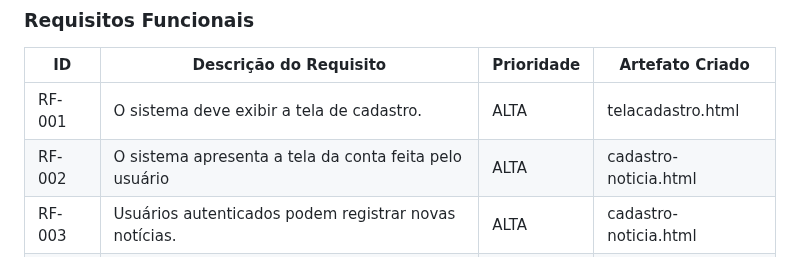
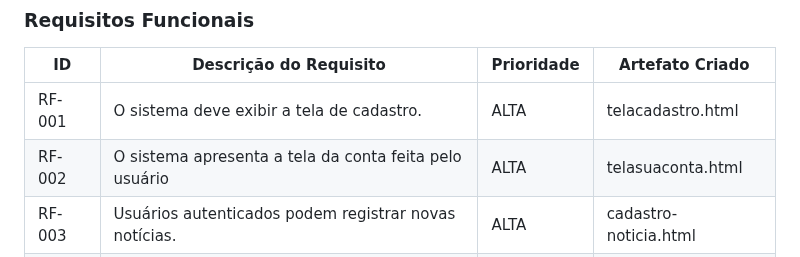
Before and after one commit to ICEI-PUC-Minas-PBR-SI/pbr-si-ads-2023-2-p1-tiaw-gp2-petlove, a Markdown page: docs/development.md, the part around the change. Rendered like a GitHub page.

```diff
--- a/docs/development.md
+++ b/docs/development.md
@@ -30,7 +30,7 @@ As tabelas que se seguem apresentam os requisitos funcionais e não-funcionais q
 |ID    | Descrição do Requisito | Prioridade | Artefato Criado |
 |------|------------------------|------------|-----------------|
 |RF-001| O sistema deve exibir a tela de cadastro. | ALTA | telacadastro.html  |
-|RF-002| O sistema apresenta a tela da conta feita pelo usuário  | ALTA | cadastro-noticia.html |
+|RF-002| O sistema apresenta a tela da conta feita pelo usuário  | ALTA | telasuaconta.html |
 |RF-003| Usuários autenticados podem registrar novas notícias. | ALTA | cadastro-noticia.html |
 |RF-004| Usuários autenticados podem registrar novas notícias. | ALTA | cadastro-noticia.html |
 |RF-005| Usuários autenticados podem registrar novas notícias. | ALTA | cadastro-noticia.html |
```
